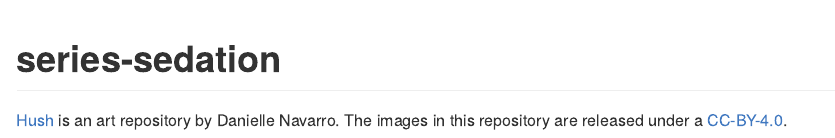
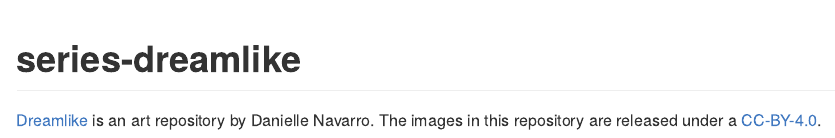
Before and after one commit to djnavarro/series-dreamlike, an R Markdown document (README.Rmd): the page in a window 1100 px wide, from its top. The pictures show the output file README.md that the author committed with the source, drawn offline in the style of GitHub.

Commit message:
updates readme

````diff
--- a/README.Rmd
+++ b/README.Rmd
@@ -11,9 +11,9 @@ knitr::opts_chunk$set(
 )
 ```
 
-# series-sedation
+# series-dreamlike
 
 <!-- badges: start -->
 <!-- badges: end -->
 
-[Hush](https://art.djnavarro.net/gallery/sedation/) is an art repository by Danielle Navarro. The images in this repository are released under a [CC-BY-4.0](./LICENSE.md).
+[Dreamlike](https://art.djnavarro.net/gallery/dreamlike/) is an art repository by Danielle Navarro. The images in this repository are released under a [CC-BY-4.0](./LICENSE.md).
````
Also changed, not shown: README.md.
